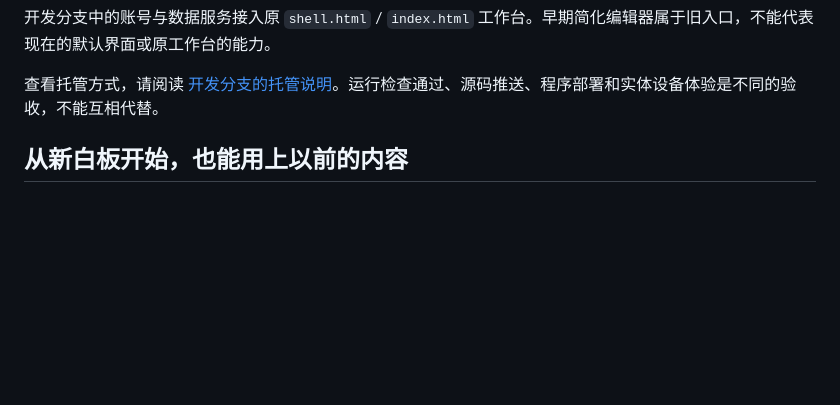
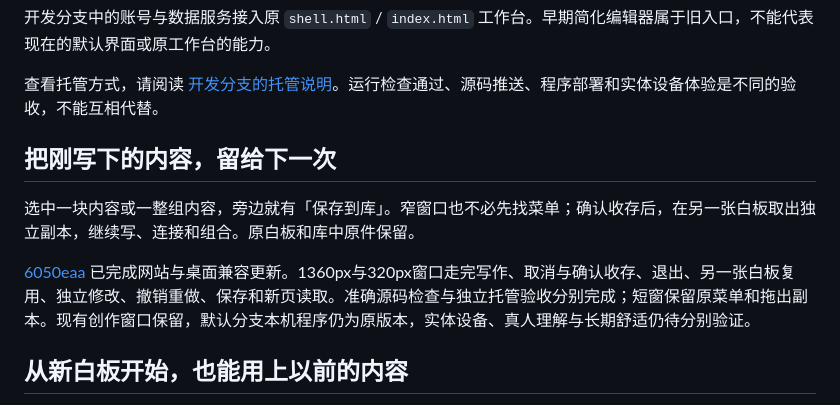
Before and after one commit to Yueyue673/creative-whiteboard, a Markdown page: docs/status.md, the part around the change. Drawn GitHub-style; blank space fills up the shorter version.

Commit message:
Show the released collect-and-reuse workflow

```diff
--- a/docs/status.md
+++ b/docs/status.md
@@ -15,6 +15,12 @@
 开发分支中的账号与数据服务接入原 `shell.html` / `index.html` 工作台。早期简化编辑器属于旧入口，不能代表现在的默认界面或原工作台的能力。
 
 查看托管方式，请阅读 [开发分支的托管说明](https://github.com/Yueyue673/creative-whiteboard/blob/codex/hosted-linux-checks/hosted/README.md)。运行检查通过、源码推送、程序部署和实体设备体验是不同的验收，不能互相代替。
+
+## 把刚写下的内容，留给下一次
+
+选中一块内容或一整组内容，旁边就有「保存到库」。窄窗口也不必先找菜单；确认收存后，在另一张白板取出独立副本，继续写、连接和组合。原白板和库中原件保留。
+
+[6050eaa](https://github.com/Yueyue673/creative-whiteboard/commit/6050eaa5c28af7e96779ae3ff8cf52a02ade1e37) 已完成网站与桌面兼容更新。1360px与320px窗口走完写作、取消与确认收存、退出、另一张白板复用、独立修改、撤销重做、保存和新页读取。准确源码检查与独立托管验收分别完成；短窗保留原菜单和拖出副本。现有创作窗口保留，默认分支本机程序仍为原版本，实体设备、真人理解与长期舒适仍待分别验证。
 
 ## 从新白板开始，也能用上以前的内容
 
```
